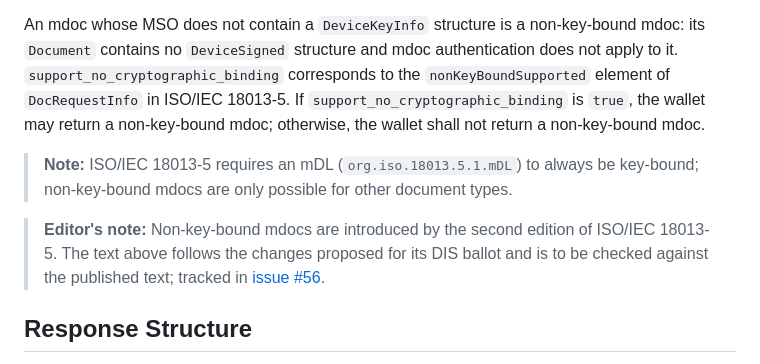
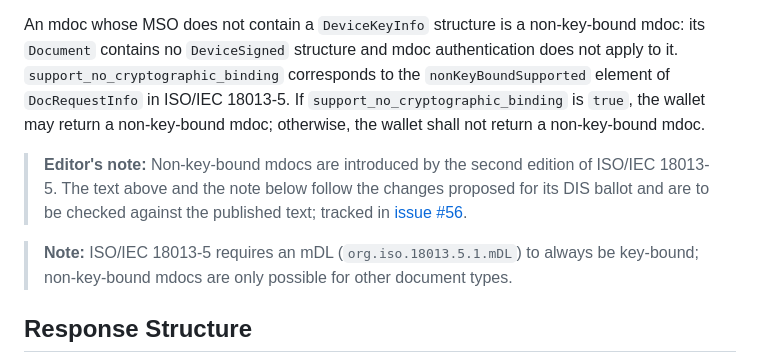
Before and after one commit to openid/dchp, a Markdown page: draft/digital-credentials-harmonized-presentation.md, the part around the change. Rendered like a GitHub page.

Commit message:
Make the issue #56 editor's note cover the mDL key-binding note too
The note that an mDL is always key-bound also relies on the unpublished
second edition text, so move the editor's note ahead of it and say it
covers both.

```diff
--- a/draft/digital-credentials-harmonized-presentation.md
+++ b/draft/digital-credentials-harmonized-presentation.md
@@ -654,9 +654,9 @@ Cryptographic binding for mdocs is mdoc authentication: the `DeviceAuth` structu
 
 An mdoc whose MSO does not contain a `DeviceKeyInfo` structure is a non-key-bound mdoc: its `Document` contains no `DeviceSigned` structure and mdoc authentication does not apply to it. `support_no_cryptographic_binding` corresponds to the `nonKeyBoundSupported` element of `DocRequestInfo` in ISO/IEC 18013-5. If `support_no_cryptographic_binding` is `true`, the wallet may return a non-key-bound mdoc; otherwise, the wallet shall not return a non-key-bound mdoc.
 
+> **Editor's note:** Non-key-bound mdocs are introduced by the second edition of ISO/IEC 18013-5. The text above and the note below follow the changes proposed for its DIS ballot and are to be checked against the published text; tracked in [issue #56](https://github.com/openid/dchp/issues/56).
+
 > **Note:** ISO/IEC 18013-5 requires an mDL (`org.iso.18013.5.1.mDL`) to always be key-bound; non-key-bound mdocs are only possible for other document types.
-
-> **Editor's note:** Non-key-bound mdocs are introduced by the second edition of ISO/IEC 18013-5. The text above follows the changes proposed for its DIS ballot and is to be checked against the published text; tracked in [issue #56](https://github.com/openid/dchp/issues/56).
 
 ## Response Structure
 
```
